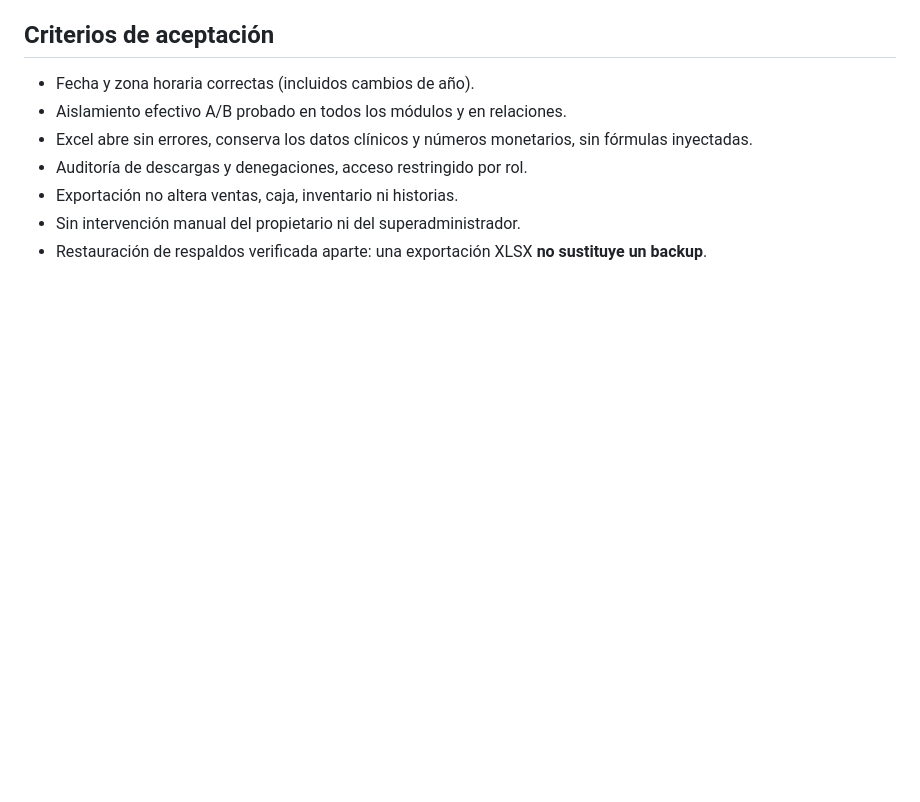
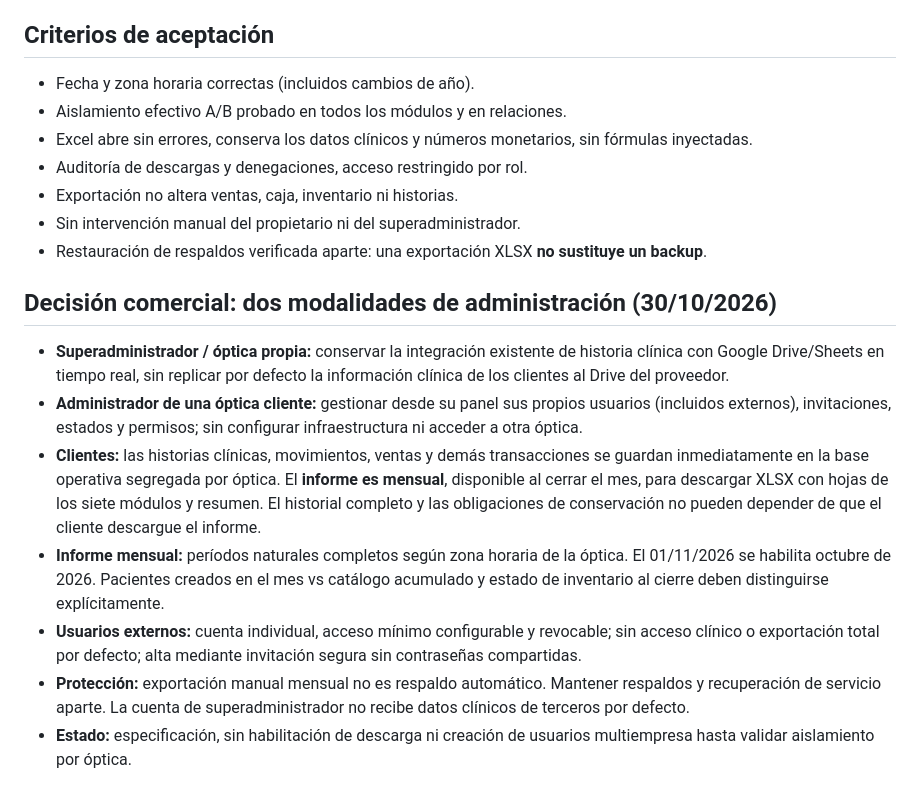
Before and after one commit to trendyoptics/trendyapp, a Markdown page: tsysoptics/docs/CENTRO_EXPORTACIONES_SAAS.md, the part around the change. GitHub-like rendering; blank space fills up the shorter version.

Commit message:
docs: definir admin cliente, usuarios externos e informe mensual vs Drive propio

```diff
--- a/tsysoptics/docs/CENTRO_EXPORTACIONES_SAAS.md
+++ b/tsysoptics/docs/CENTRO_EXPORTACIONES_SAAS.md
@@ -47,3 +47,12 @@ Para habilitar:
 - Exportación no altera ventas, caja, inventario ni historias.
 - Sin intervención manual del propietario ni del superadministrador.
 - Restauración de respaldos verificada aparte: una exportación XLSX **no sustituye un backup**.
+
+## Decisión comercial: dos modalidades de administración (30/10/2026)
+- **Superadministrador / óptica propia:** conservar la integración existente de historia clínica con Google Drive/Sheets en tiempo real, sin replicar por defecto la información clínica de los clientes al Drive del proveedor.
+- **Administrador de una óptica cliente:** gestionar desde su panel sus propios usuarios (incluidos externos), invitaciones, estados y permisos; sin configurar infraestructura ni acceder a otra óptica.
+- **Clientes:** las historias clínicas, movimientos, ventas y demás transacciones se guardan inmediatamente en la base operativa segregada por óptica. El **informe es mensual**, disponible al cerrar el mes, para descargar XLSX con hojas de los siete módulos y resumen. El historial completo y las obligaciones de conservación no pueden depender de que el cliente descargue el informe.
+- **Informe mensual:** períodos naturales completos según zona horaria de la óptica. El 01/11/2026 se habilita octubre de 2026. Pacientes creados en el mes vs catálogo acumulado y estado de inventario al cierre deben distinguirse explícitamente.
+- **Usuarios externos:** cuenta individual, acceso mínimo configurable y revocable; sin acceso clínico o exportación total por defecto; alta mediante invitación segura sin contraseñas compartidas.
+- **Protección:** exportación manual mensual no es respaldo automático. Mantener respaldos y recuperación de servicio aparte. La cuenta de superadministrador no recibe datos clínicos de terceros por defecto.
+- **Estado:** especificación, sin habilitación de descarga ni creación de usuarios multiempresa hasta validar aislamiento por óptica.
```
